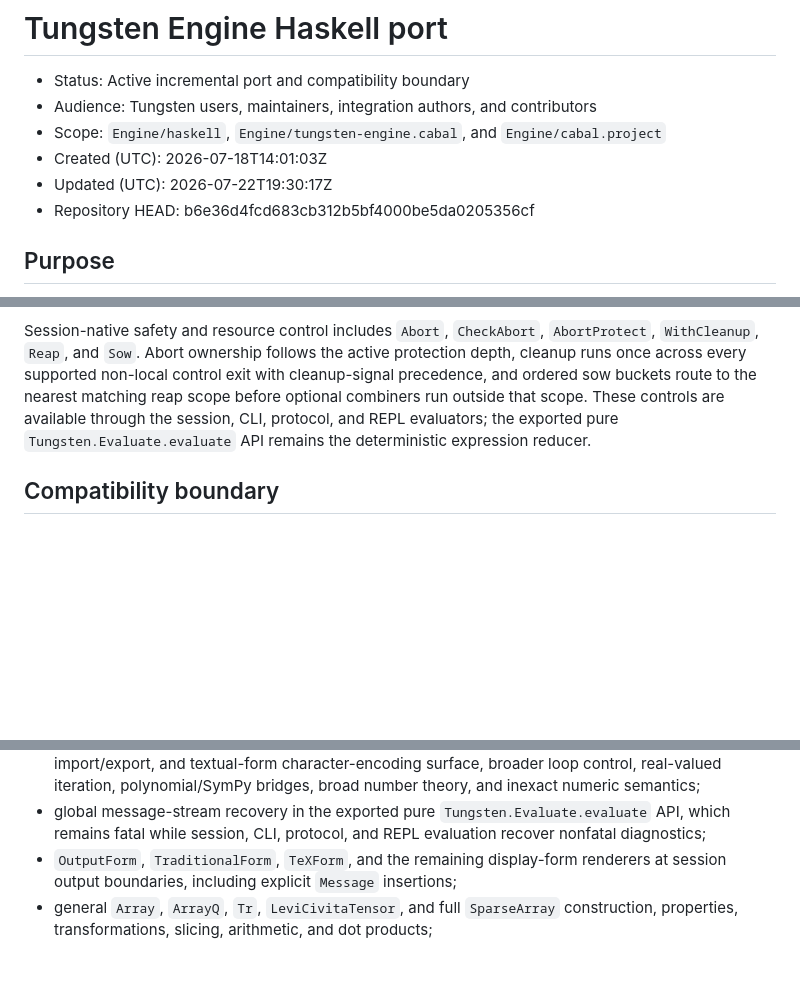
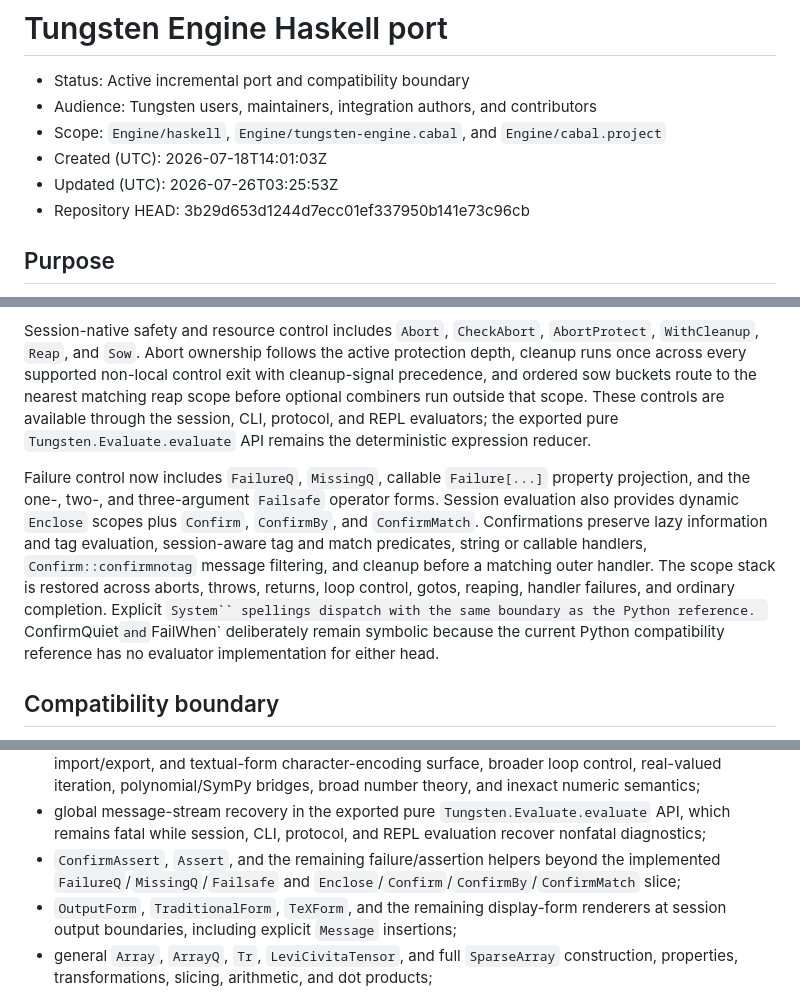
Before and after one commit to VladimirReshetnikov/Tungsten, a Markdown page: Engine/docs/haskell-port.md, 3 parts joined by grey strips. Drawn GitHub-style; blank space fills up the shorter version.

Commit message:
Document the Haskell failure-control boundary
Record the exact code checkpoint that introduced Failure property projection, Failsafe guards, and dynamic Enclose/Confirm session control.

Describe cleanup and scope-restoration guarantees across the existing nonlocal control families and clarify explicit System-qualified dispatch.

Keep ConfirmQuiet and FailWhen documented as intentional symbolic forms because the Python compatibility reference does not currently reduce them, while listing ConfirmAssert and Assert as future port work.

```diff
--- a/Engine/docs/haskell-port.md
+++ b/Engine/docs/haskell-port.md
@@ -4,8 +4,8 @@
 - Audience: Tungsten users, maintainers, integration authors, and contributors
 - Scope: `Engine/haskell`, `Engine/tungsten-engine.cabal`, and `Engine/cabal.project`
 - Created (UTC): 2026-07-18T14:01:03Z
-- Updated (UTC): 2026-07-22T19:30:17Z
-- Repository HEAD: b6e36d4fcd683cb312b5bf4000be5da0205356cf
+- Updated (UTC): 2026-07-26T03:25:53Z
+- Repository HEAD: 3b29d653d1244d7ecc01ef337950b141e73c96cb
 
 ## Purpose
 
@@ -101,6 +101,16 @@ sow buckets route to the nearest matching reap scope before optional combiners r
 scope. These controls are available through the session, CLI, protocol, and REPL evaluators; the
 exported pure `Tungsten.Evaluate.evaluate` API remains the deterministic expression reducer.
 
+Failure control now includes `FailureQ`, `MissingQ`, callable `Failure[...]` property projection,
+and the one-, two-, and three-argument `Failsafe` operator forms. Session evaluation also provides
+dynamic `Enclose` scopes plus `Confirm`, `ConfirmBy`, and `ConfirmMatch`. Confirmations preserve
+lazy information and tag evaluation, session-aware tag and match predicates, string or callable
+handlers, `Confirm::confirmnotag` message filtering, and cleanup before a matching outer handler.
+The scope stack is restored across aborts, throws, returns, loop control, gotos, reaping, handler
+failures, and ordinary completion. Explicit `System`` spellings dispatch with the same boundary as
+the Python reference. `ConfirmQuiet` and `FailWhen` deliberately remain symbolic because the
+current Python compatibility reference has no evaluator implementation for either head.
+
 ## Compatibility boundary
 
 The following Engine areas still use the Python implementation and are not represented as Haskell
@@ -117,6 +127,8 @@ features yet:
   number theory, and inexact numeric semantics;
 - global message-stream recovery in the exported pure `Tungsten.Evaluate.evaluate` API, which
   remains fatal while session, CLI, protocol, and REPL evaluation recover nonfatal diagnostics;
+- `ConfirmAssert`, `Assert`, and the remaining failure/assertion helpers beyond the implemented
+  `FailureQ`/`MissingQ`/`Failsafe` and `Enclose`/`Confirm`/`ConfirmBy`/`ConfirmMatch` slice;
 - `OutputForm`, `TraditionalForm`, `TeXForm`, and the remaining display-form renderers at session
   output boundaries, including explicit `Message` insertions;
 - general `Array`, `ArrayQ`, `Tr`, `LeviCivitaTensor`, and full `SparseArray` construction,
```
